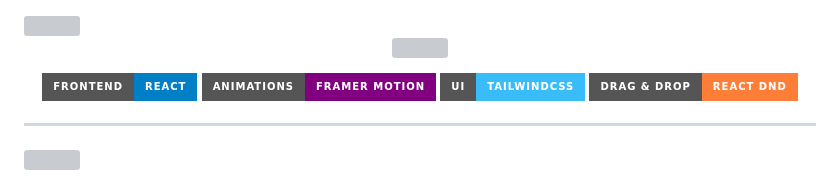
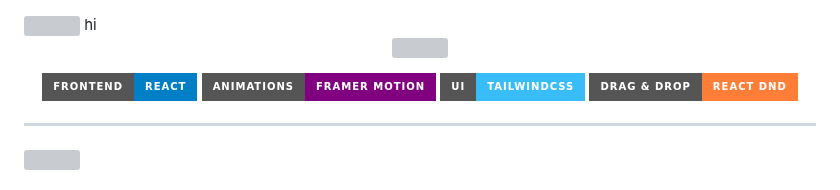
Before and after one commit to Shrutishinha/hire-track, a Markdown page: README.md, the part around the change. Drawn GitHub-style; badges without logos; grey boxes are pictures that could not be loaded.

```diff
--- a/README.md
+++ b/README.md
@@ -1,7 +1,7 @@
 <!-- 🔥 HEADER WAVE -->
 
 <img src="https://capsule-render.vercel.app/api?type=waving&color=0:0f2027,50:2c5364,100:00c2ff&height=250&section=header&text=HireTrack&fontSize=45&fontAlignY=35&animation=fadeIn&fontColor=ffffff" />
-
+hi
 <!-- ⚡ TYPING HEADER -->
 
 <p align="center">
```
